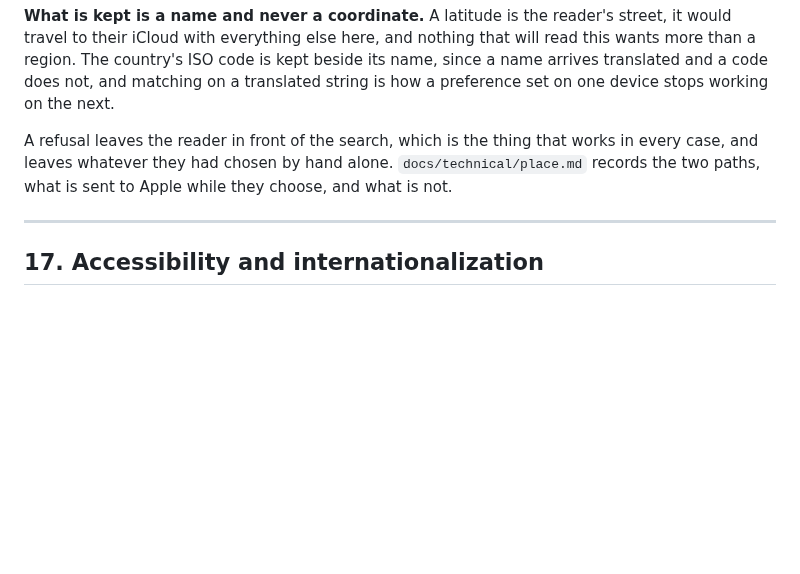
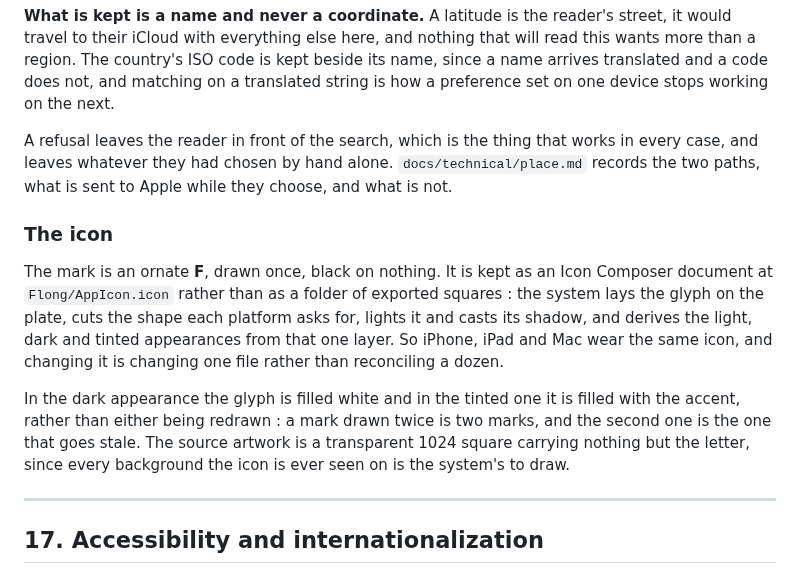
Before and after one commit to frousselet/Flong, a Markdown page: docs/specification.md, the part around the change. Rendered like a GitHub page; blank space fills up the shorter version.

Commit message:
Give the application an icon, drawn once and cut by the system
The mark is an ornate F on nothing, kept as an Icon Composer document at
Flong/AppIcon.icon rather than as a folder of exported squares. The system
lays it on the plate, cuts the shape each platform asks for, lights it and
casts its shadow, and derives the light, dark and tinted appearances from
the one layer, so iPhone, iPad and Mac wear the same icon and changing it
is changing one file.

The empty AppIcon.appiconset goes with it, since the icon it never held is
now named by the .icon bundle, and the bundle's own asset is renamed to
English like everything else in the tree.

Co-Authored-By: Claude Opus 5 (1M context) <noreply@anthropic.com>
Claude-Session: https://claude.ai/code/session_014j627tiFLzpRmGShuP2wmT

```diff
--- a/docs/specification.md
+++ b/docs/specification.md
@@ -624,6 +624,12 @@ Two ways to answer it. **Typing is the road** : the town is completed by MapKit
 
 A refusal leaves the reader in front of the search, which is the thing that works in every case, and leaves whatever they had chosen by hand alone. `docs/technical/place.md` records the two paths, what is sent to Apple while they choose, and what is not.
 
+### The icon
+
+The mark is an ornate **F**, drawn once, black on nothing. It is kept as an Icon Composer document at `Flong/AppIcon.icon` rather than as a folder of exported squares : the system lays the glyph on the plate, cuts the shape each platform asks for, lights it and casts its shadow, and derives the light, dark and tinted appearances from that one layer. So iPhone, iPad and Mac wear the same icon, and changing it is changing one file rather than reconciling a dozen.
+
+In the dark appearance the glyph is filled white and in the tinted one it is filled with the accent, rather than either being redrawn : a mark drawn twice is two marks, and the second one is the one that goes stale. The source artwork is a transparent 1024 square carrying nothing but the letter, since every background the icon is ever seen on is the system's to draw.
+
 ---
 
 ## 17. Accessibility and internationalization
```
Also changed, not shown: CHANGELOG.md (+1 -0 lines), README.md (+2 -0 lines), docs/images/icon.png (added), 3 other files.
